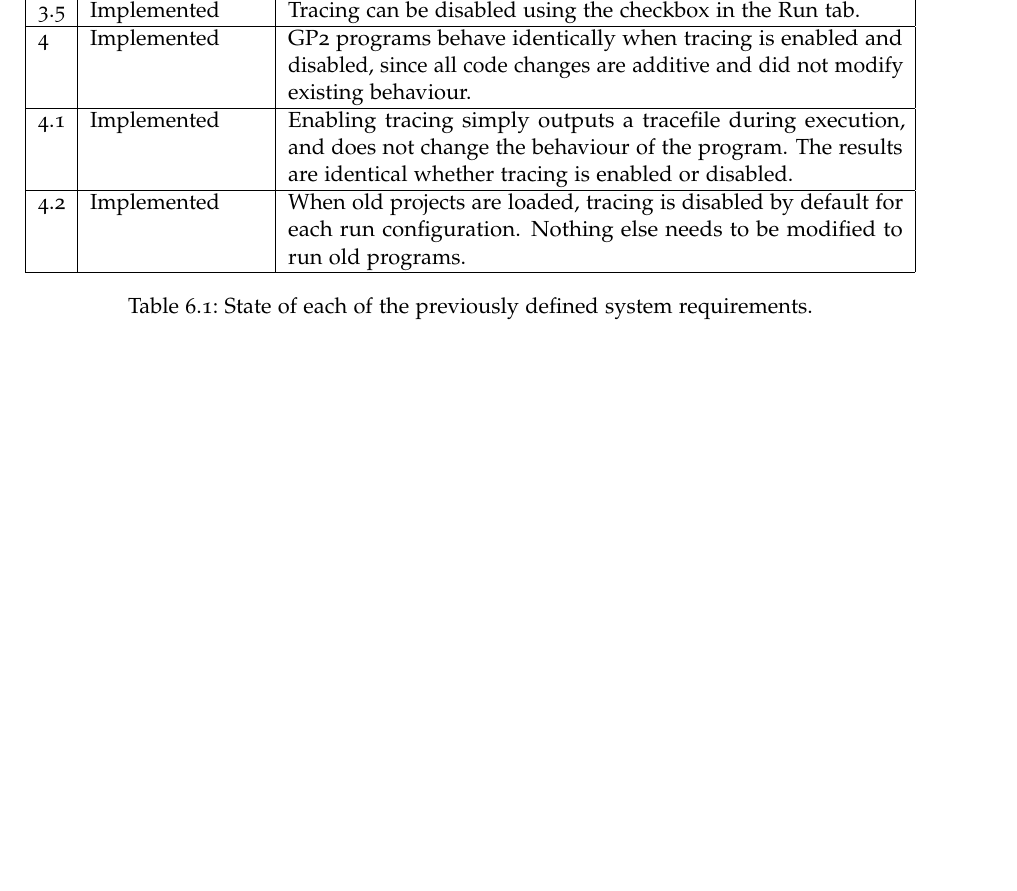
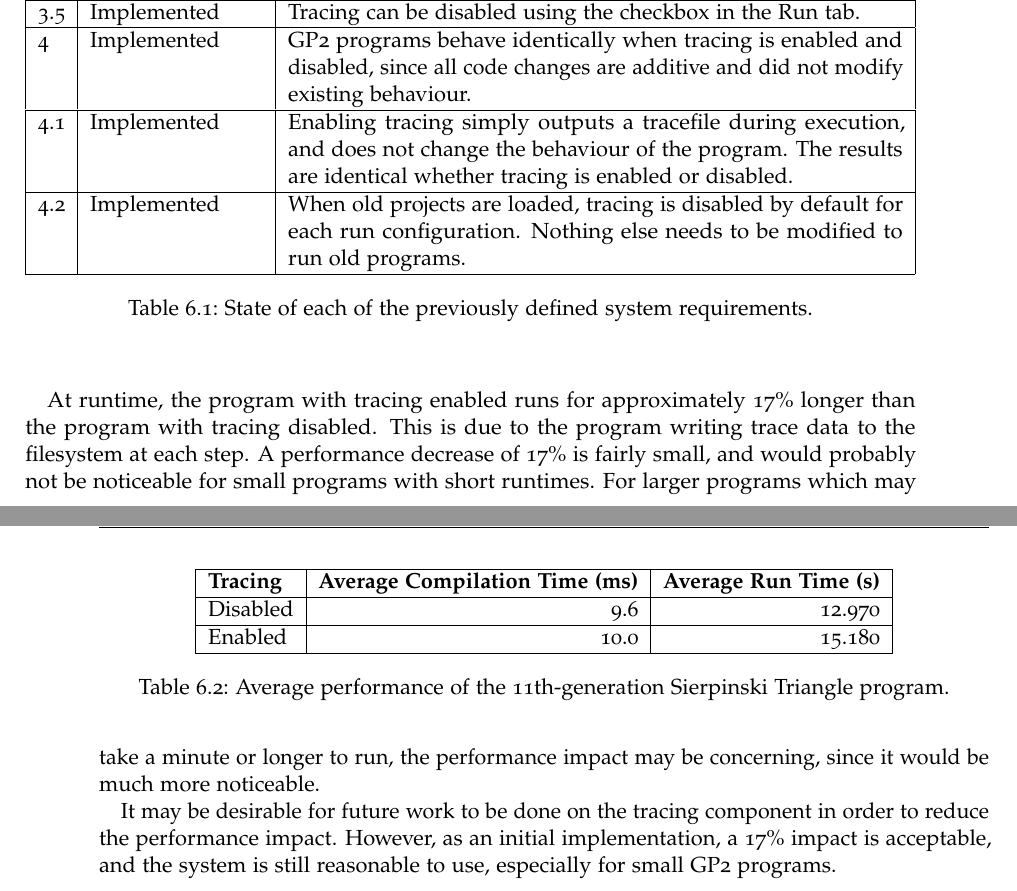
Before and after one commit to jobbogamer/Tracing-GP2-Report, a LaTeX thesis (project.tex): part of page 44 of 47 before the commit and two parts of pages 44 and 45 of 48 after it, the two joined at a grey line, cut so that both start at the same text, the shorter picture padded with empty space. The pictures show the PDF file project.pdf that the author committed with the source.

Commit message:
📄 Write performance section

```diff
--- a/project.tex
+++ b/project.tex
@@ -2317,4 +2317,15 @@ the rest of the system.
 \section{Performance}
 \label{sec:Performance}
 
-\emph{Test the performance of some GP2 alogrithms with tracing turned on and off.}
+\begin{table}[!htb]
+    \begin{nscenter}
+        \begin{tabular}{|l|r|r|}
+            \hline
+            \textbf{Tracing} & \textbf{Average Compilation Time (ms)} & \textbf{Average Run Time (s)} \\ \hline
+            Disabled         & 9.6                                    & 12.970                        \\ \hline
+            Enabled          & 10.0                                   & 15.180                        \\ \hline
+        \end{tabular}
+        \caption{Average performance of the 11th-generation Sierpinski Triangle program.}
+        \label{tab:PerformanceTests}
+    \end{nscenter}
+\end{table}
@@ -2320,0 +2341 @@ the rest of the system.
+Triangle.
@@ -2320,0 +2352 @@ the rest of the system.
+At runtime, the program with tracing enabled runs for approximately 17\% longer
@@ -2321,3 +2357,9 @@ the rest of the system.
+may be concerning, since it would be much more noticeable.
+
+It may be desirable for future work to be done on the tracing component in order
+to reduce the performance impact. However, as an initial implementation, a 17\%
+impact is acceptable, and the system is still reasonable to use, especially for
+small GP2 programs.
 
 \clearpage
 
```
Also changed, not shown: project.pdf, project.tex (25 more changed lines).
